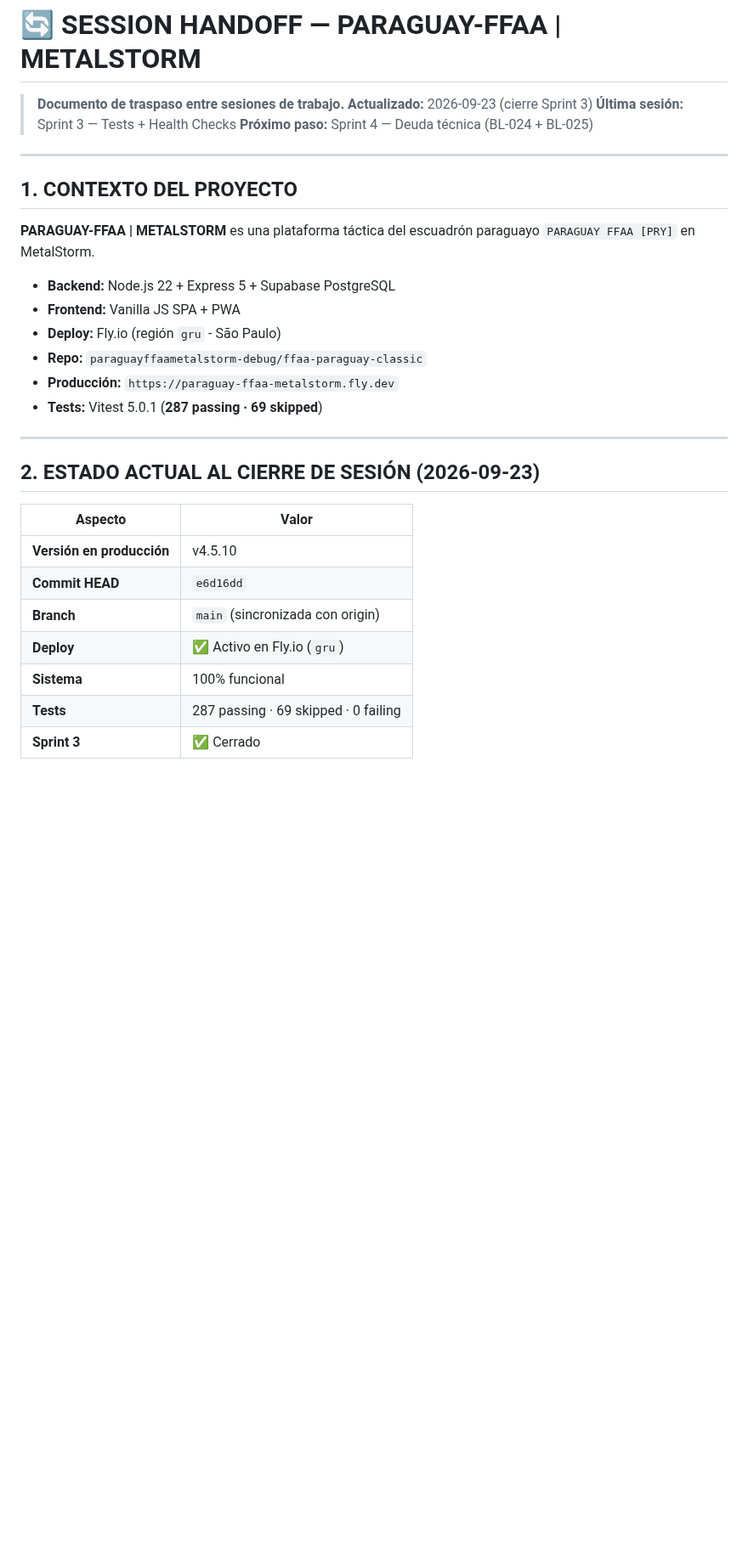
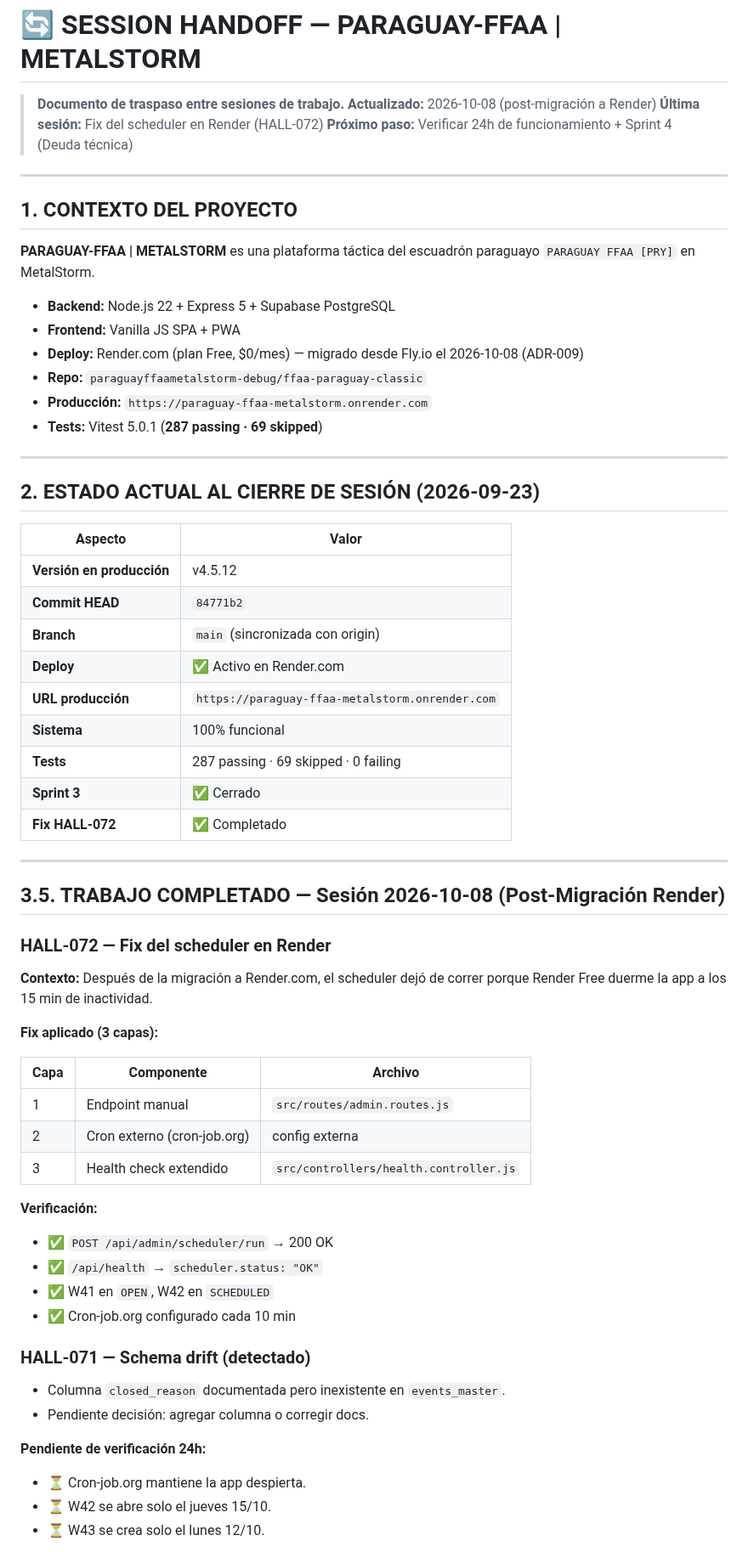
Before and after one commit to paraguayffaametalstorm-debug/ffaa-paraguay-classic, a Markdown page: docs/SESSION_HANDOFF.md, the part around one of its changes. Shown at 85% size. Rendered like a GitHub page; blank space fills up the shorter version.

Commit message:
docs(current-state + handoff): actualizar post-fix HALL-072

```diff
--- a/docs/SESSION_HANDOFF.md
+++ b/docs/SESSION_HANDOFF.md
@@ -1,9 +1,9 @@
 # 🔄 SESSION HANDOFF — PARAGUAY-FFAA | METALSTORM
 
 > **Documento de traspaso entre sesiones de trabajo.**
-> **Actualizado:** 2026-09-23 (cierre Sprint 3)
-> **Última sesión:** Sprint 3 — Tests + Health Checks
-> **Próximo paso:** Sprint 4 — Deuda técnica (BL-024 + BL-025)
+> **Actualizado:** 2026-10-08 (post-migración a Render)
+> **Última sesión:** Fix del scheduler en Render (HALL-072)
+> **Próximo paso:** Verificar 24h de funcionamiento + Sprint 4 (Deuda técnica)
 
 ---
 
@@ -13,9 +13,9 @@
 
 - **Backend:** Node.js 22 + Express 5 + Supabase PostgreSQL
 - **Frontend:** Vanilla JS SPA + PWA
-- **Deploy:** Fly.io (región `gru` - São Paulo)
+- **Deploy:** Render.com (plan Free, $0/mes) — migrado desde Fly.io el 2026-10-08 (ADR-009)
 - **Repo:** `paraguayffaametalstorm-debug/ffaa-paraguay-classic`
-- **Producción:** `https://paraguay-ffaa-metalstorm.fly.dev`
+- **Producción:** `https://paraguay-ffaa-metalstorm.onrender.com`
 - **Tests:** Vitest 5.0.1 (**287 passing · 69 skipped**)
 
 ---
@@ -24,10 +24,46 @@
 
 | Aspecto | Valor |
 |---|---|
-| **Versión en producción** | v4.5.10 |
-| **Commit HEAD** | `e6d16dd` |
+| **Versión en producción** | v4.5.12 |
+| **Commit HEAD** | `84771b2` |
 | **Branch** | `main` (sincronizada con origin) |
-| **Deploy** | ✅ Activo en Fly.io (`gru`) |
+| **Deploy** | ✅ Activo en Render.com |
+| **URL producción** | `https://paraguay-ffaa-metalstorm.onrender.com` |
 | **Sistema** | 100% funcional |
 | **Tests** | 287 passing · 69 skipped · 0 failing |
 | **Sprint 3** | ✅ Cerrado |
+| **Fix HALL-072** | ✅ Completado |
+
+---
+
+## 3.5. TRABAJO COMPLETADO — Sesión 2026-10-08 (Post-Migración Render)
+
+### HALL-072 — Fix del scheduler en Render
+
+**Contexto:** Después de la migración a Render.com, el scheduler dejó de
+correr porque Render Free duerme la app a los 15 min de inactividad.
+
+**Fix aplicado (3 capas):**
+
+| Capa | Componente | Archivo |
+|---|---|---|
+| 1 | Endpoint manual | `src/routes/admin.routes.js` |
+| 2 | Cron externo (cron-job.org) | config externa |
+| 3 | Health check extendido | `src/controllers/health.controller.js` |
+
+**Verificación:**
+- ✅ `POST /api/admin/scheduler/run` → 200 OK
+- ✅ `/api/health` → `scheduler.status: "OK"`
+- ✅ W41 en `OPEN`, W42 en `SCHEDULED`
+- ✅ Cron-job.org configurado cada 10 min
+
+### HALL-071 — Schema drift (detectado)
+
+- Columna `closed_reason` documentada pero inexistente en `events_master`.
+- Pendiente decisión: agregar columna o corregir docs.
+
+**Pendiente de verificación 24h:**
+- ⏳ Cron-job.org mantiene la app despierta.
+- ⏳ W42 se abre solo el jueves 15/10.
+- ⏳ W43 se crea solo el lunes 12/10.
+
```
Also changed, not shown: other parts of docs/SESSION_HANDOFF.md (+9 -6 lines), CURRENT_STATE.md (+33 -0 lines).
